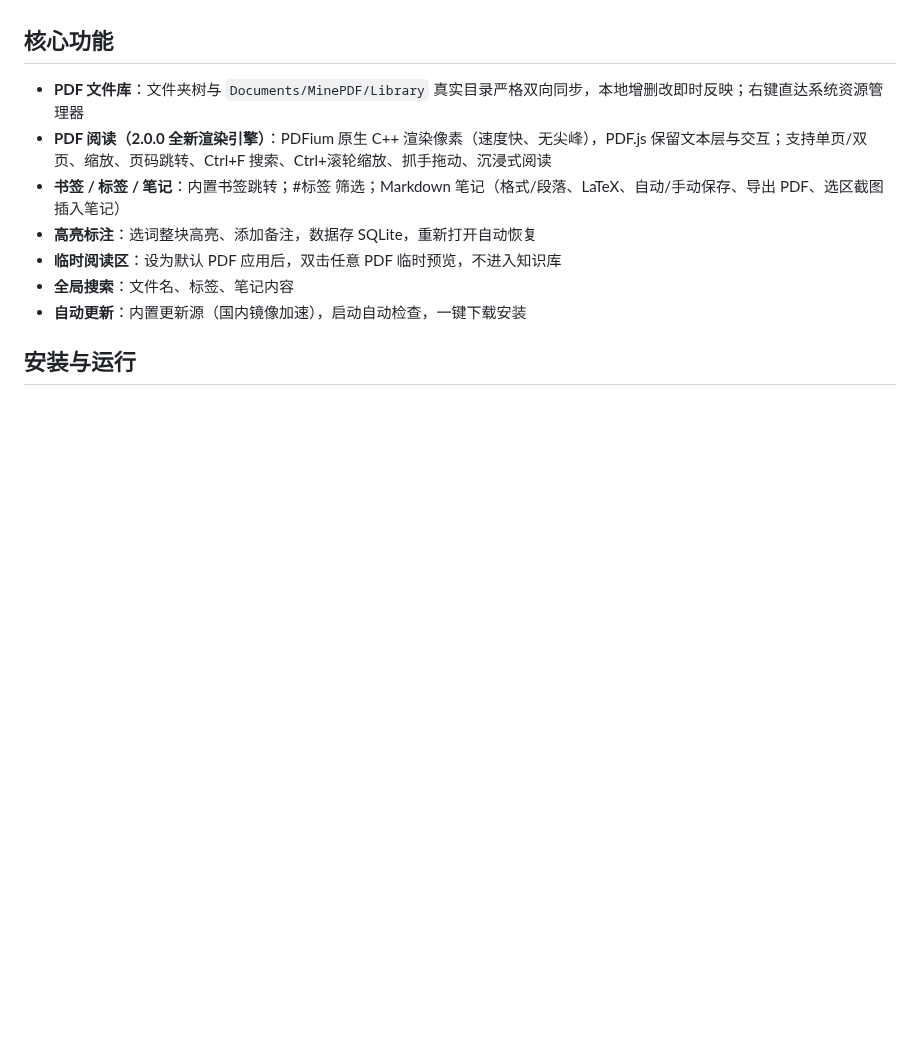
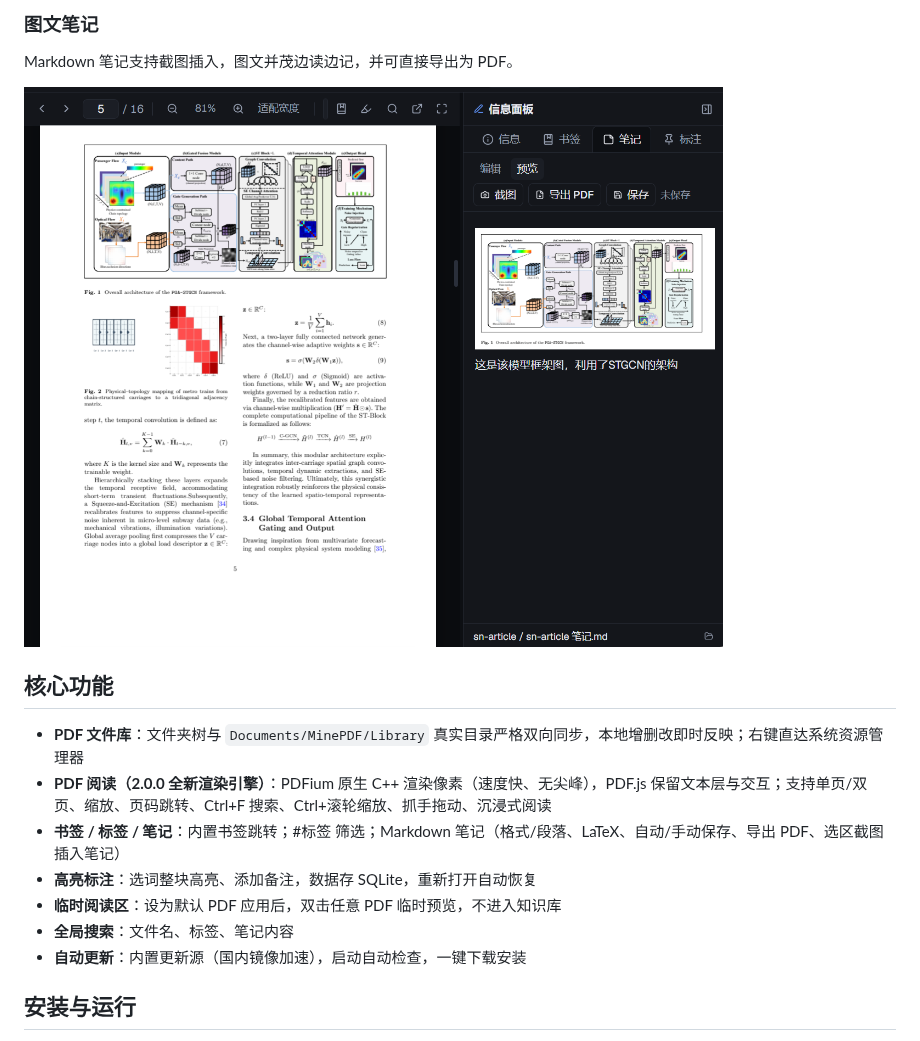
Before and after one commit to myp-super/MinePDF, a Markdown page: README.md, the part around one of its changes. GitHub-like rendering; pictures changed too: pic/3.png (added); blank space fills up the shorter version.

Commit message:
docs: README 增加界面预览（简洁界面/功能丰富/图文笔记）

```diff
--- a/README.md
+++ b/README.md
@@ -6,3 +21,8 @@
+### 图文笔记
+
+Markdown 笔记支持截图插入，图文并茂边读边记，并可直接导出为 PDF。
+
+![笔记功能](pic/3.png)
 
 ## 核心功能
 
```
Also changed, not shown: other parts of README.md (+15 -0 lines), pic/1.png (added), pic/2.png (added).
